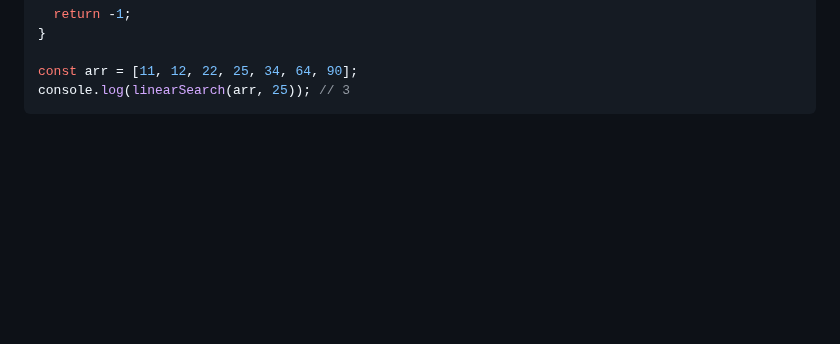
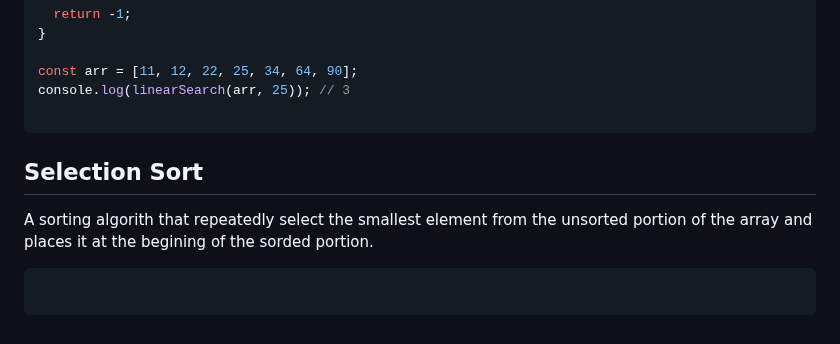
Before and after one commit to Mhdez221993/JavaScript, a Markdown page: utilities.md, the part around one of its changes. GitHub-like rendering; blank space fills up the shorter version.

````diff
--- a/utilities.md
+++ b/utilities.md
@@ -655,4 +659,12 @@ function linearSearch(arr, target) {
 
 const arr = [11, 12, 22, 25, 34, 64, 90];
 console.log(linearSearch(arr, 25)); // 3
+
 ```
+
+## Selection Sort
+A sorting algorith that repeatedly select the smallest element from the unsorted portion of the array and places it at the begining of the sorded portion.
+
+```js
+
+```
````
Also changed, not shown: other parts of utilities.md (+8 -4 lines).
